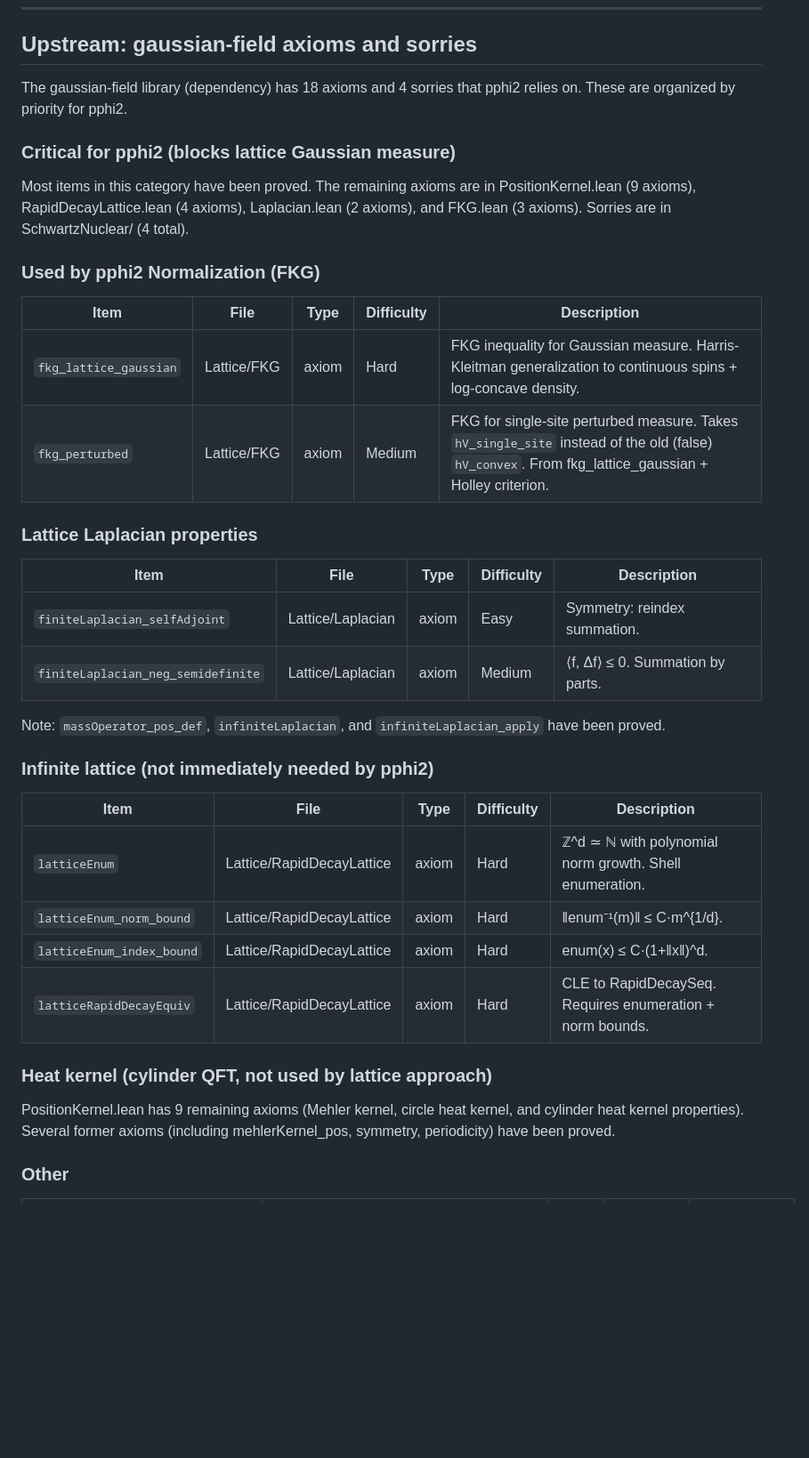
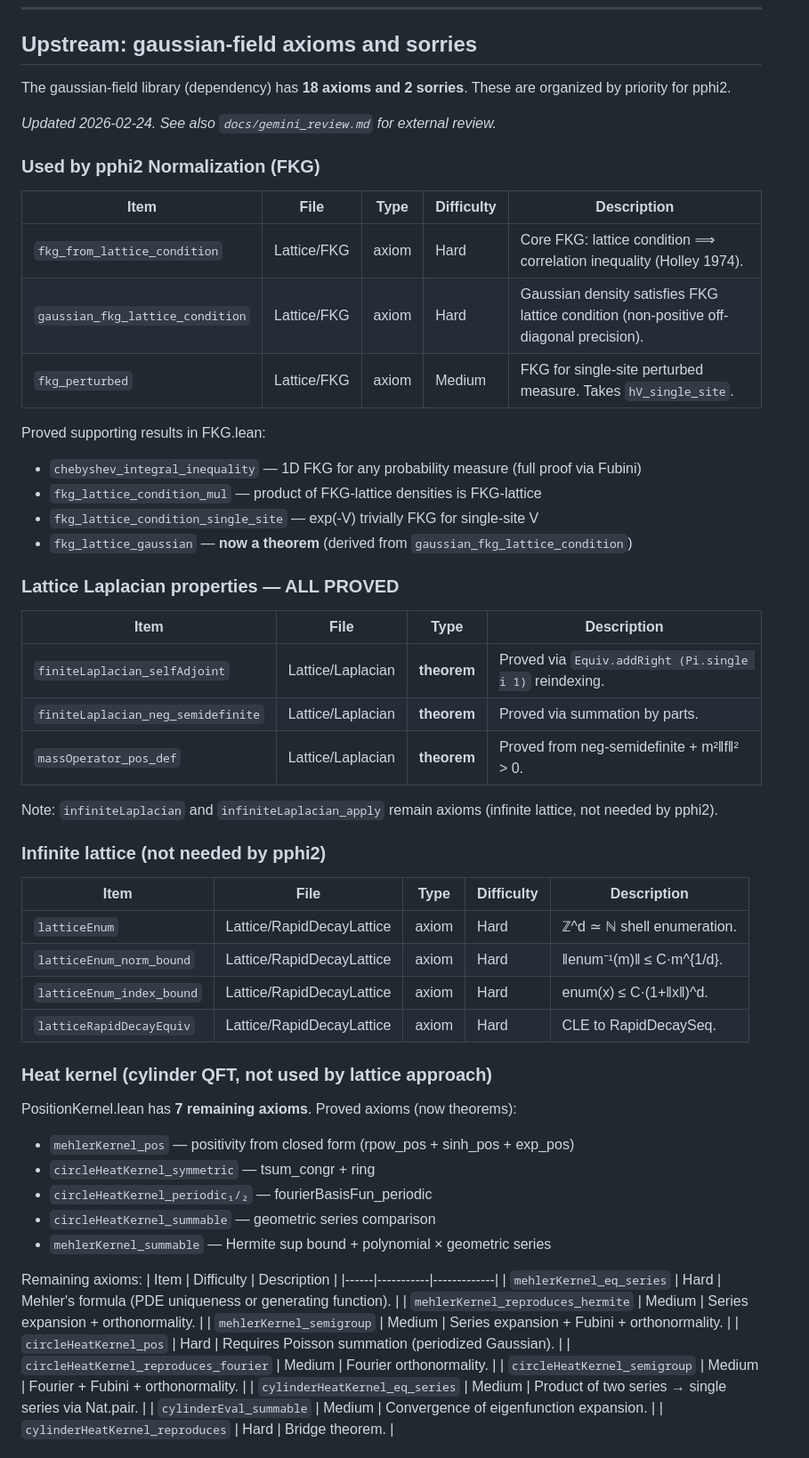
Before and after one commit to mrdouglasny/pphi2, a Markdown page: status.md, the part around one of its changes. Shown at 89% size. Drawn GitHub-style; blank space fills up the shorter version.

Commit message:
Update upstream gaussian-field axiom counts in status.md
Co-Authored-By: Claude Opus 4.6 <noreply@anthropic.com>

```diff
--- a/status.md
+++ b/status.md
@@ -406,41 +406,63 @@ The following theorems have complete proofs (no sorry):
 
 ## Upstream: gaussian-field axioms and sorries
 
-The gaussian-field library (dependency) has 18 axioms and 4 sorries that
-pphi2 relies on. These are organized by priority for pphi2.
+The gaussian-field library (dependency) has **18 axioms and 2 sorries**.
+These are organized by priority for pphi2.
 
-### Critical for pphi2 (blocks lattice Gaussian measure)
-
-Most items in this category have been proved. The remaining axioms are in PositionKernel.lean (9 axioms), RapidDecayLattice.lean (4 axioms), Laplacian.lean (2 axioms), and FKG.lean (3 axioms). Sorries are in SchwartzNuclear/ (4 total).
+*Updated 2026-02-24. See also `docs/gemini_review.md` for external review.*
 
 ### Used by pphi2 Normalization (FKG)
 
 | Item | File | Type | Difficulty | Description |
 |------|------|------|-----------|-------------|
-| `fkg_lattice_gaussian` | Lattice/FKG | axiom | Hard | FKG inequality for Gaussian measure. Harris-Kleitman generalization to continuous spins + log-concave density. |
-| `fkg_perturbed` | Lattice/FKG | axiom | Medium | FKG for single-site perturbed measure. Takes `hV_single_site` instead of the old (false) `hV_convex`. From fkg_lattice_gaussian + Holley criterion. |
+| `fkg_from_lattice_condition` | Lattice/FKG | axiom | Hard | Core FKG: lattice condition ⟹ correlation inequality (Holley 1974). |
+| `gaussian_fkg_lattice_condition` | Lattice/FKG | axiom | Hard | Gaussian density satisfies FKG lattice condition (non-positive off-diagonal precision). |
+| `fkg_perturbed` | Lattice/FKG | axiom | Medium | FKG for single-site perturbed measure. Takes `hV_single_site`. |
 
-### Lattice Laplacian properties
+Proved supporting results in FKG.lean:
+- `chebyshev_integral_inequality` — 1D FKG for any probability measure (full proof via Fubini)
+- `fkg_lattice_condition_mul` — product of FKG-lattice densities is FKG-lattice
+- `fkg_lattice_condition_single_site` — exp(-V) trivially FKG for single-site V
+- `fkg_lattice_gaussian` — **now a theorem** (derived from `gaussian_fkg_lattice_condition`)
+
+### Lattice Laplacian properties — ALL PROVED
+
+| Item | File | Type | Description |
+|------|------|------|-------------|
+| `finiteLaplacian_selfAdjoint` | Lattice/Laplacian | **theorem** | Proved via `Equiv.addRight (Pi.single i 1)` reindexing. |
+| `finiteLaplacian_neg_semidefinite` | Lattice/Laplacian | **theorem** | Proved via summation by parts. |
+| `massOperator_pos_def` | Lattice/Laplacian | **theorem** | Proved from neg-semidefinite + m²‖f‖² > 0. |
+
+Note: `infiniteLaplacian` and `infiniteLaplacian_apply` remain axioms (infinite lattice, not needed by pphi2).
+
+### Infinite lattice (not needed by pphi2)
 
 | Item | File | Type | Difficulty | Description |
 |------|------|------|-----------|-------------|
-| `finiteLaplacian_selfAdjoint` | Lattice/Laplacian | axiom | Easy | Symmetry: reindex summation. |
-| `finiteLaplacian_neg_semidefinite` | Lattice/Laplacian | axiom | Medium | ⟨f, Δf⟩ ≤ 0. Summation by parts. |
-
-Note: `massOperator_pos_def`, `infiniteLaplacian`, and `infiniteLaplacian_apply` have been proved.
-
-### Infinite lattice (not immediately needed by pphi2)
-
-| Item | File | Type | Difficulty | Description |
-|------|------|------|-----------|-------------|
-| `latticeEnum` | Lattice/RapidDecayLattice | axiom | Hard | ℤ^d ≃ ℕ with polynomial norm growth. Shell enumeration. |
+| `latticeEnum` | Lattice/RapidDecayLattice | axiom | Hard | ℤ^d ≃ ℕ shell enumeration. |
 | `latticeEnum_norm_bound` | Lattice/RapidDecayLattice | axiom | Hard | ‖enum⁻¹(m)‖ ≤ C·m^{1/d}. |
 | `latticeEnum_index_bound` | Lattice/RapidDecayLattice | axiom | Hard | enum(x) ≤ C·(1+‖x‖)^d. |
-| `latticeRapidDecayEquiv` | Lattice/RapidDecayLattice | axiom | Hard | CLE to RapidDecaySeq. Requires enumeration + norm bounds. |
+| `latticeRapidDecayEquiv` | Lattice/RapidDecayLattice | axiom | Hard | CLE to RapidDecaySeq. |
 
 ### Heat kernel (cylinder QFT, not used by lattice approach)
 
-PositionKernel.lean has 9 remaining axioms (Mehler kernel, circle heat kernel, and cylinder heat kernel properties). Several former axioms (including mehlerKernel_pos, symmetry, periodicity) have been proved.
+PositionKernel.lean has **7 remaining axioms**. Proved axioms (now theorems):
+- `mehlerKernel_pos` — positivity from closed form (rpow_pos + sinh_pos + exp_pos)
+- `circleHeatKernel_symmetric` — tsum_congr + ring
+- `circleHeatKernel_periodic₁/₂` — fourierBasisFun_periodic
+- `circleHeatKernel_summable` — geometric series comparison
+- `mehlerKernel_summable` — Hermite sup bound + polynomial × geometric series
 
-### Other
+Remaining axioms:
+| Item | Difficulty | Description |
+|------|-----------|-------------|
+| `mehlerKernel_eq_series` | Hard | Mehler's formula (PDE uniqueness or generating function). |
+| `mehlerKernel_reproduces_hermite` | Medium | Series expansion + orthonormality. |
+| `mehlerKernel_semigroup` | Medium | Series expansion + Fubini + orthonormality. |
+| `circleHeatKernel_pos` | Hard | Requires Poisson summation (periodized Gaussian). |
+| `circleHeatKernel_reproduces_fourier` | Medium | Fourier orthonormality. |
+| `circleHeatKernel_semigroup` | Medium | Fourier + Fubini + orthonormality. |
+| `cylinderHeatKernel_eq_series` | Medium | Product of two series → single series via Nat.pair. |
+| `cylinderEval_summable` | Medium | Convergence of eigenfunction expansion. |
+| `cylinderHeatKernel_reproduces` | Hard | Bridge theorem. |
 
```
Also changed, not shown: other parts of status.md (+9 -8 lines).
